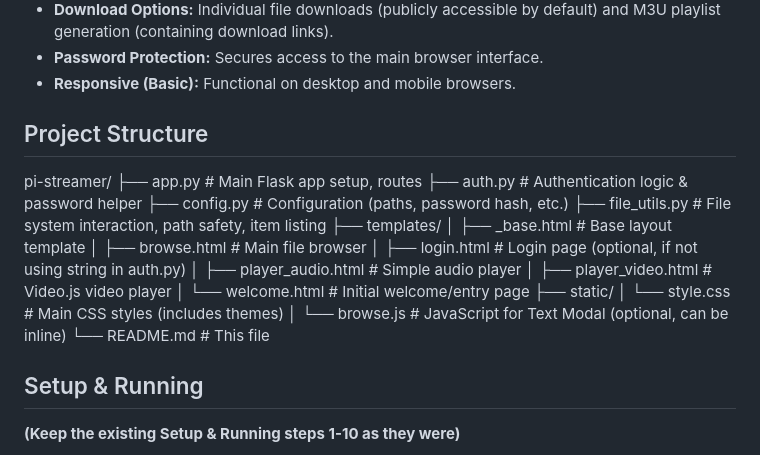
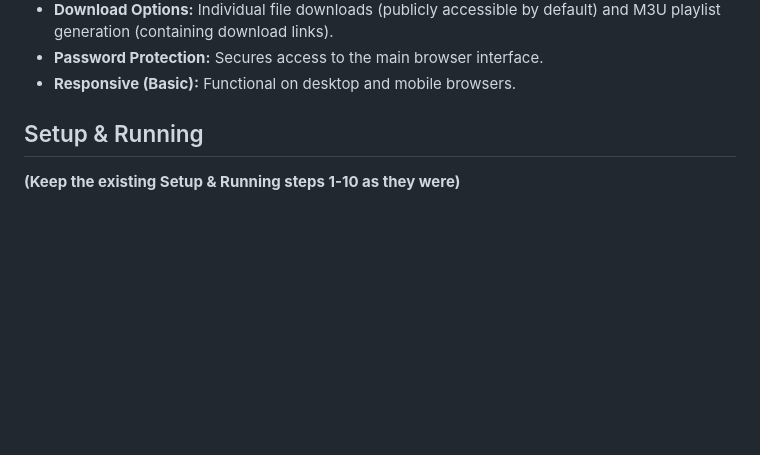
Before and after one commit to teloid/pi-streamer, a Markdown page: README.md, the part around the change. GitHub-like rendering; blank space fills up the shorter version.

```diff
--- a/README.md
+++ b/README.md
@@ -26,25 +26,6 @@ Think of it as a lightweight, self-hosted alternative to cloud storage or comple
 *   **Download Options:** Individual file downloads (publicly accessible by default) and M3U playlist generation (containing download links).
 *   **Password Protection:** Secures access to the main browser interface.
 *   **Responsive (Basic):** Functional on desktop and mobile browsers.
-
-## Project Structure
-
-pi-streamer/
-├── app.py # Main Flask app setup, routes
-├── auth.py # Authentication logic & password helper
-├── config.py # Configuration (paths, password hash, etc.)
-├── file_utils.py # File system interaction, path safety, item listing
-├── templates/
-│ ├── _base.html # Base layout template
-│ ├── browse.html # Main file browser
-│ ├── login.html # Login page (optional, if not using string in auth.py)
-│ ├── player_audio.html # Simple audio player
-│ ├── player_video.html # Video.js video player
-│ └── welcome.html # Initial welcome/entry page
-├── static/
-│ └── style.css # Main CSS styles (includes themes)
-│ └── browse.js # JavaScript for Text Modal (optional, can be inline)
-└── README.md # This file
 
 ## Setup & Running
 
```
